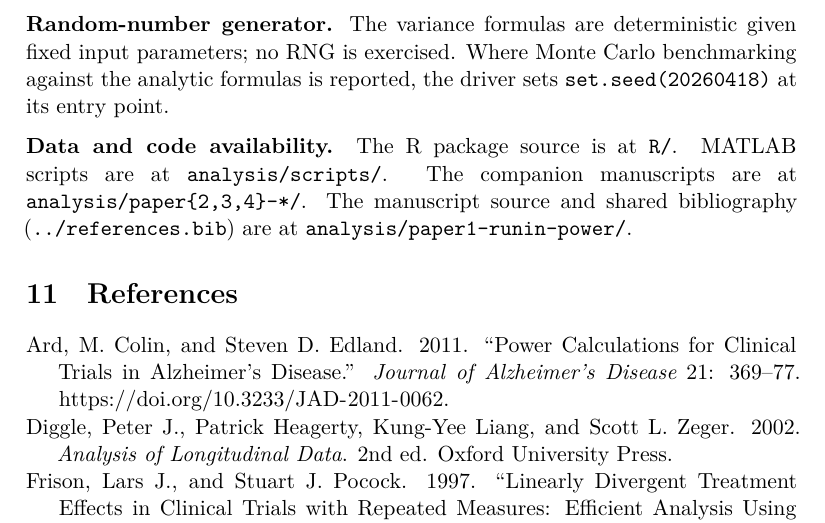
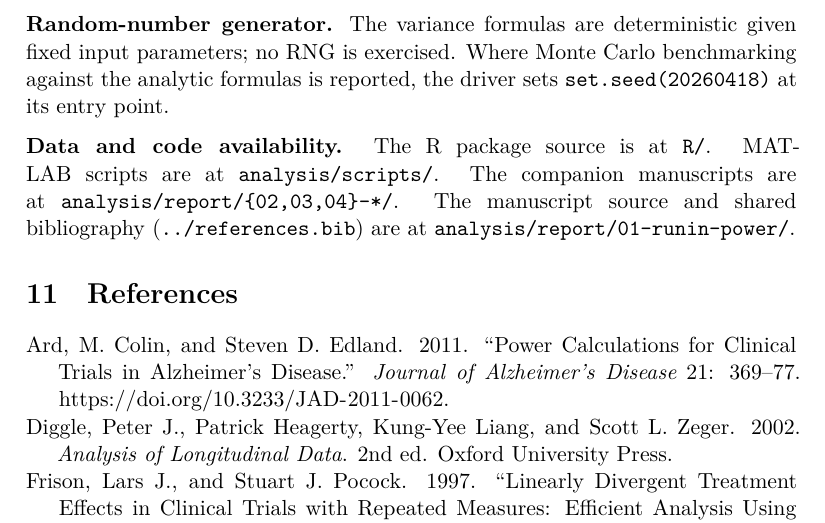
Before and after one commit to rgt47/runinpower, an R Markdown document (analysis/report/01-runin-power/report.Rmd): part of page 17 of 18, cut so that both start at the same text. Rendered offline with R 4.5, knitr and Pandoc, then LaTeX, with nearby package versions.

Commit message:
Auto-backup: 2026-05-14 16:32:34

```diff
--- a/analysis/paper1-runin-power/report.Rmd
+++ b/analysis/report/01-runin-power/report.Rmd
@@ -1239,5 +1239,5 @@ analytic formulas is reported, the driver sets
 **Data and code availability.** The R package source is at
 `R/`. MATLAB scripts are at `analysis/scripts/`. The
 companion manuscripts are at
-`analysis/paper{2,3,4}-*/`. The manuscript source and shared
+`analysis/report/{02,03,04}-*/`. The manuscript source and shared
 bibliography (`../references.bib`) are at
```
Also changed, not shown: analysis/report/01-runin-power/references.bib (renamed from analysis/paper1-runin-power/references.bib), analysis/report/01-runin-power/report.pdf (renamed from analysis/paper1-runin-power/report.pdf), analysis/report/01-runin-power/report.tex (renamed from analysis/paper1-runin-power/report.tex), analysis/report/01-runin-power/statistics-in-medicine.csl (added), analysis/report/02-correlation/references.bib (renamed from analysis/paper2-correlation/references.bib), analysis/report/02-correlation/report.Rmd (renamed from analysis/paper2-correlation/report.Rmd), analysis/report/02-correlation/report.pdf (renamed from analysis/paper2-correlation/report.pdf), analysis/report/02-correlation/report.tex (renamed from analysis/paper2-correlation/report.tex), analysis/report/03-allocation/references.bib (renamed from analysis/paper3-allocation/references.bib), analysis/report/03-allocation/report.Rmd (renamed from analysis/paper3-allocation/report.Rmd), analysis/report/03-allocation/report.pdf (renamed from analysis/paper3-allocation/report.pdf), analysis/report/03-allocation/report.tex (renamed from analysis/paper3-allocation/report.tex), analysis/report/04-gls-vs-ttest/references.bib (renamed from analysis/paper4-gls-vs-ttest/references.bib), analysis/report/04-gls-vs-ttest/report.Rmd (renamed from analysis/paper4-gls-vs-ttest/report.Rmd), 3 more files, 24 other files.
